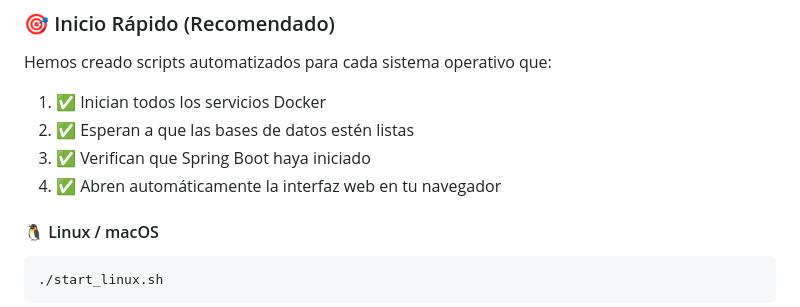
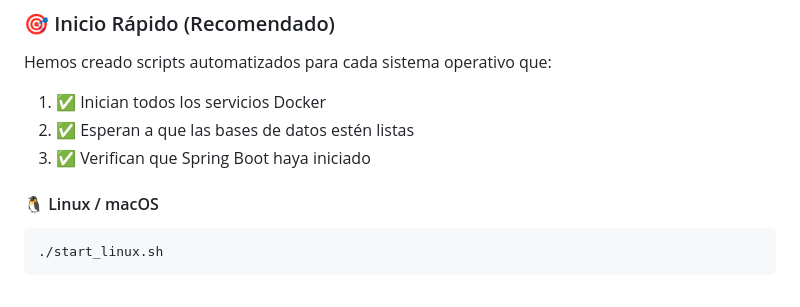
Before and after one commit to SPMBC11/Transacciones-Distribuidas, a Markdown page: README.md, the part around the change. Rendered like a GitHub page.

Commit message:
Remove step to open web interface in README
Removed the step to open the web interface automatically.

```diff
--- a/README.md
+++ b/README.md
@@ -29,7 +29,6 @@ Hemos creado scripts automatizados para cada sistema operativo que:
 1. ✅ Inician todos los servicios Docker
 2. ✅ Esperan a que las bases de datos estén listas
 3. ✅ Verifican que Spring Boot haya iniciado
-4. ✅ Abren automáticamente la interfaz web en tu navegador
 
 #### 🐧 Linux / macOS
 
```
